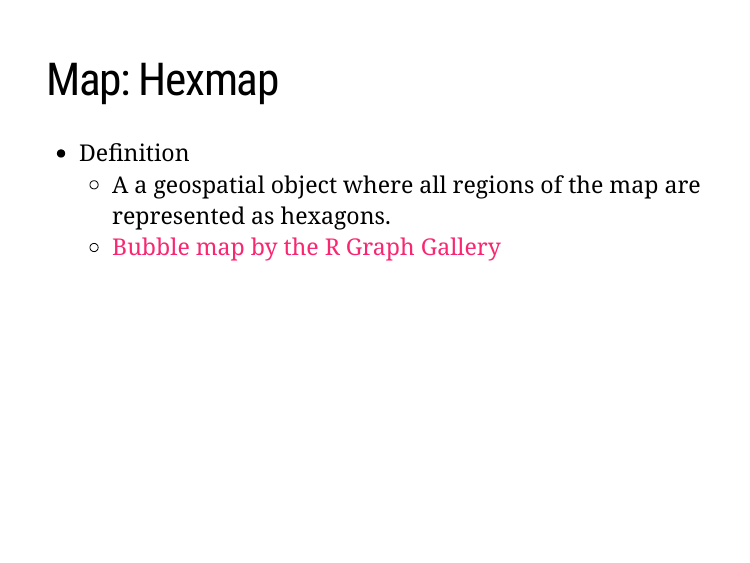
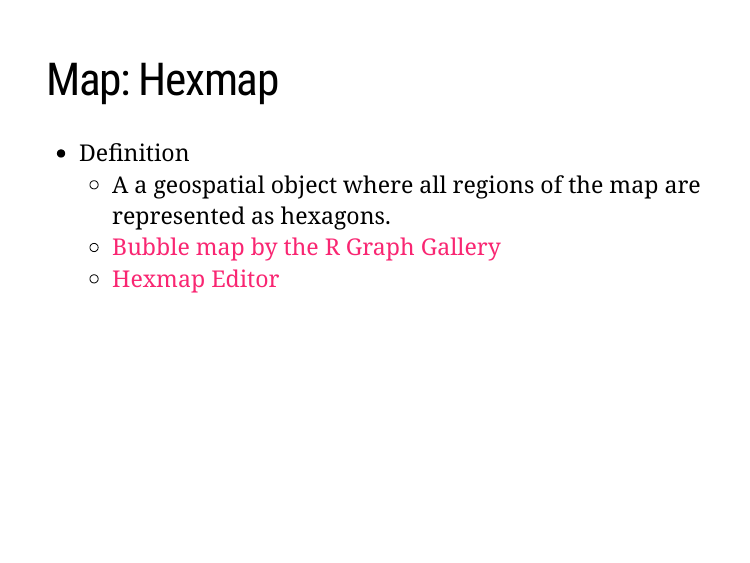
Before and after one commit to Dennishi0925/RUserGroup_sharing, an R Markdown document (Sharing/Sharing.Rmd): page 23 of 34. The pictures show the slides in the output file Sharing/Sharing.html that the author committed with the source; the slides are laid out offline by our stand-in for remark.js, each with all of its steps uncovered, in fonts that may differ from those the slides ask for, and without slide numbers, shadows or browser add-ons; a font, style sheet, LaTeX package, included part or bibliography that could not be used is replaced or left out.

Commit message:
Add files via upload

```diff
--- a/Sharing/Sharing.Rmd
+++ b/Sharing/Sharing.Rmd
@@ -312,6 +312,7 @@ class: inverse, center, middle
     <ul>
     <li>A a geospatial object where all regions of the map are represented as hexagons.</li>
     <li><a href="https://www.r-graph-gallery.com/hexbin-map.html">Bubble map by the R Graph Gallery</a></li>
+    <li><a href="https://github.com/olihawkins/clhex">Hexmap Editor</a></li>
     </ul>
 
 ---
```
Also changed, not shown: Sharing/Sharing.html.
